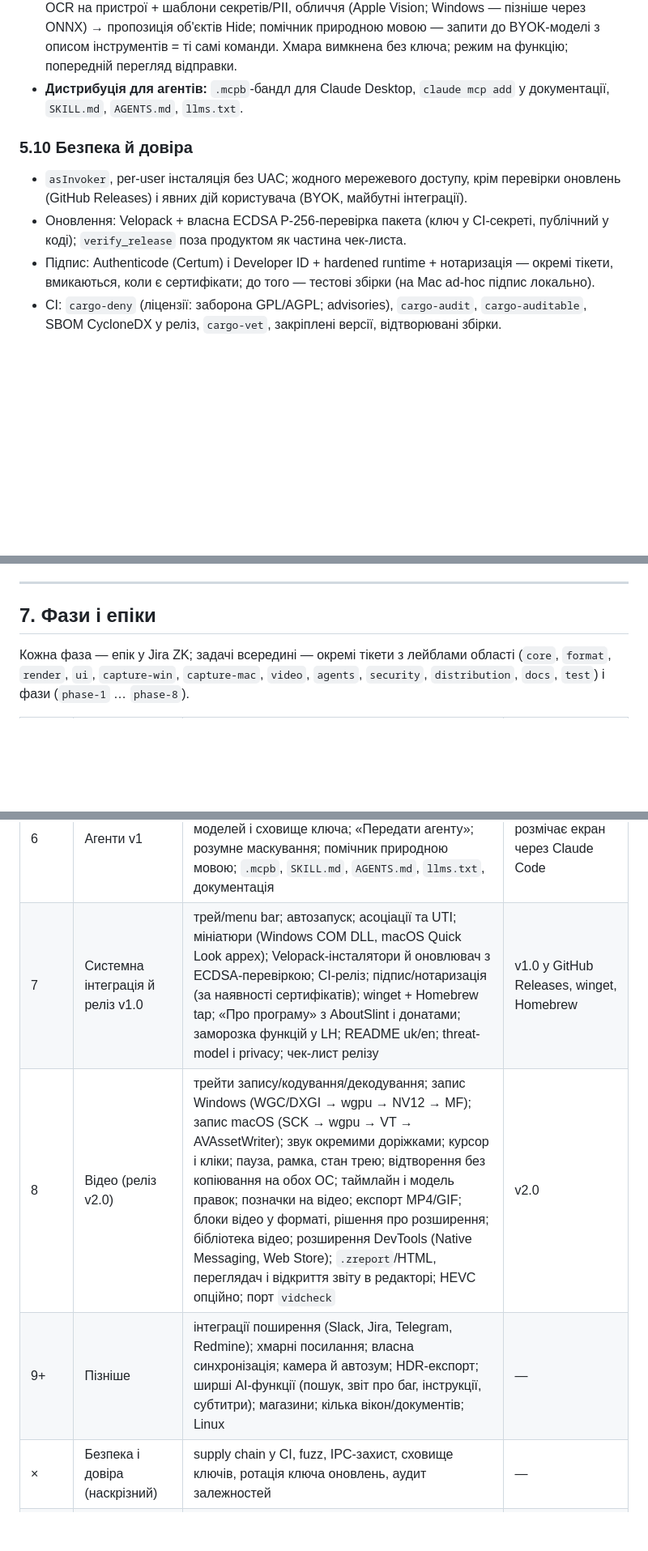
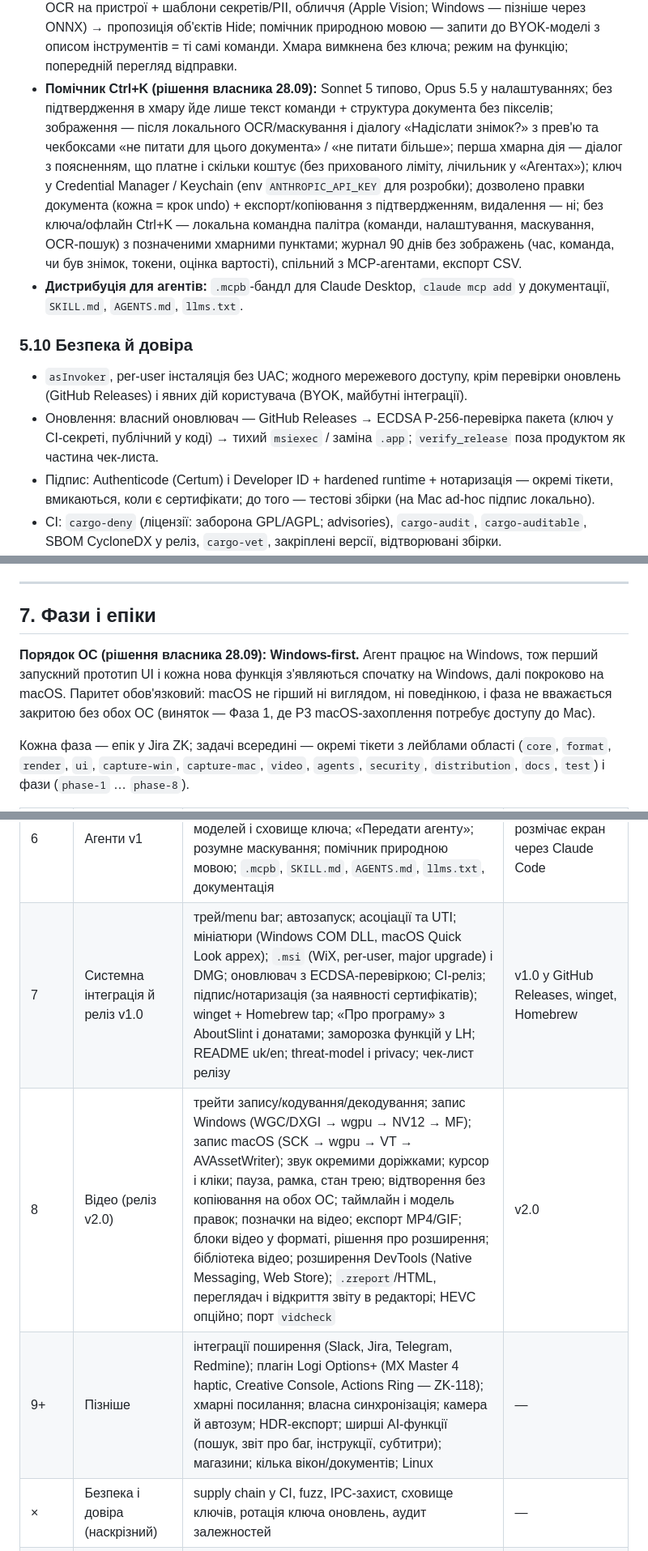
Before and after one commit to V-Plum/znimok, a Markdown page: docs/PLAN.md, 3 parts joined by grey strips. Shown at 81% size. GitHub-like rendering; blank space fills up the shorter version.

Commit message:
ZK-3: PLAN і DESIGN-HANDOFF — рішення власника 28.09 (Копіювати, автозбереження, Windows-first, .msi, помічник)
Co-Authored-By: Claude Fable 5.1 <noreply@anthropic.com>

```diff
--- a/docs/PLAN.md
+++ b/docs/PLAN.md
@@ -342,6 +345,15 @@ UI. Через нього ж працюють: GUI, `znimok` CLI, MCP-інстр
   пристрої + шаблони секретів/PII, обличчя (Apple Vision; Windows — пізніше через ONNX) →
   пропозиція об'єктів Hide; помічник природною мовою — запити до BYOK-моделі з описом інструментів
   = ті самі команди. Хмара вимкнена без ключа; режим на функцію; попередній перегляд відправки.
+- **Помічник Ctrl+K (рішення власника 28.09):** Sonnet 5 типово, Opus 5.5 у налаштуваннях; без
+  підтвердження в хмару йде лише текст команди + структура документа без пікселів; зображення — після
+  локального OCR/маскування і діалогу «Надіслати знімок?» з прев'ю та чекбоксами «не питати для цього
+  документа» / «не питати більше»; перша хмарна дія — діалог з поясненням, що платне і скільки коштує
+  (без прихованого ліміту, лічильник у «Агентах»); ключ у Credential Manager / Keychain (env
+  `ANTHROPIC_API_KEY` для розробки); дозволено правки документа (кожна = крок undo) + експорт/копіювання
+  з підтвердженням, видалення — ні; без ключа/офлайн Ctrl+K — локальна командна палітра (команди,
+  налаштування, маскування, OCR-пошук) з позначеними хмарними пунктами; журнал 90 днів без зображень
+  (час, команда, чи був знімок, токени, оцінка вартості), спільний з MCP-агентами, експорт CSV.
 - **Дистрибуція для агентів:** `.mcpb`-бандл для Claude Desktop, `claude mcp add` у документації,
   `SKILL.md`, `AGENTS.md`, `llms.txt`.
 
@@ -349,7 +361,7 @@ UI. Через нього ж працюють: GUI, `znimok` CLI, MCP-інстр
 
 - `asInvoker`, per-user інсталяція без UAC; жодного мережевого доступу, крім перевірки оновлень
   (GitHub Releases) і явних дій користувача (BYOK, майбутні інтеграції).
-- Оновлення: Velopack + власна ECDSA P-256-перевірка пакета (ключ у CI-секреті, публічний у коді);
+- Оновлення: власний оновлювач — GitHub Releases → ECDSA P-256-перевірка пакета (ключ у CI-секреті, публічний у коді) → тихий `msiexec` / заміна `.app`;
   `verify_release` поза продуктом як частина чек-листа.
 - Підпис: Authenticode (Certum) і Developer ID + hardened runtime + нотаризація — окремі тікети,
   вмикаються, коли є сертифікати; до того — тестові збірки (на Mac ad-hoc підпис локально).
@@ -398,6 +410,11 @@ UI. Через нього ж працюють: GUI, `znimok` CLI, MCP-інстр
 
 ## 7. Фази і епіки
 
+**Порядок ОС (рішення власника 28.09): Windows-first.** Агент працює на Windows, тож перший
+запускний прототип UI і кожна нова функція з'являються спочатку на Windows, далі покроково на macOS.
+Паритет обов'язковий: macOS не гірший ні виглядом, ні поведінкою, і фаза не вважається закритою без
+обох ОС (виняток — Фаза 1, де P3 macOS-захоплення потребує доступу до Mac).
+
 Кожна фаза — епік у Jira ZK; задачі всередині — окремі тікети з лейблами області
 (`core`, `format`, `render`, `ui`, `capture-win`, `capture-mac`, `video`, `agents`, `security`,
 `distribution`, `docs`, `test`) і фази (`phase-1` … `phase-8`).
@@ -411,9 +428,9 @@ UI. Через нього ж працюють: GUI, `znimok` CLI, MCP-інстр
 | 4 | Редактор | оболонка Slint; полотно; усі інструменти; текст і шрифти; ефекти; лічильники/штампи/емодзі/зображення; виділення/групи/вирівнювання; кадр/поворот/тон/розмір; зум/панорама; панелі; бібліотека; налаштування всередині; провідник дозволів; теми; оверлей-режим; порожній редактор | паритет із LH по знімках |
 | 5 | Експорт і поширення | PNG/JPEG/WebP з метаданими; буфер у кількох форматах; системне «Поділитися» (Windows DataTransferManager, macOS NSSharingServicePicker); перетягування назовні; «Копіювати як файл»; «Зберегти як»; імпорт форматів (image, HEIC/AVIF через ОС); самодостатній HTML для знімка з позначками | людина без Znimok відкриває результат |
 | 6 | Агенти v1 | MCP-сервер + інструменти; IPC-проксі й headless; дозволи, індикатор, аудит; провайдери моделей і сховище ключа; «Передати агенту»; розумне маскування; помічник природною мовою; `.mcpb`, `SKILL.md`, `AGENTS.md`, `llms.txt`, документація | агент знімає й розмічає екран через Claude Code |
-| 7 | Системна інтеграція й реліз v1.0 | трей/menu bar; автозапуск; асоціації та UTI; мініатюри (Windows COM DLL, macOS Quick Look appex); Velopack-інсталятори й оновлювач з ECDSA-перевіркою; CI-реліз; підпис/нотаризація (за наявності сертифікатів); winget + Homebrew tap; «Про програму» з AboutSlint і донатами; заморозка функцій у LH; README uk/en; threat-model і privacy; чек-лист релізу | v1.0 у GitHub Releases, winget, Homebrew |
+| 7 | Системна інтеграція й реліз v1.0 | трей/menu bar; автозапуск; асоціації та UTI; мініатюри (Windows COM DLL, macOS Quick Look appex); `.msi` (WiX, per-user, major upgrade) і DMG; оновлювач з ECDSA-перевіркою; CI-реліз; підпис/нотаризація (за наявності сертифікатів); winget + Homebrew tap; «Про програму» з AboutSlint і донатами; заморозка функцій у LH; README uk/en; threat-model і privacy; чек-лист релізу | v1.0 у GitHub Releases, winget, Homebrew |
 | 8 | Відео (реліз v2.0) | трейти запису/кодування/декодування; запис Windows (WGC/DXGI → wgpu → NV12 → MF); запис macOS (SCK → wgpu → VT → AVAssetWriter); звук окремими доріжками; курсор і кліки; пауза, рамка, стан трею; відтворення без копіювання на обох ОС; таймлайн і модель правок; позначки на відео; експорт MP4/GIF; блоки відео у форматі, рішення про розширення; бібліотека відео; розширення DevTools (Native Messaging, Web Store); `.zreport`/HTML, переглядач і відкриття звіту в редакторі; HEVC опційно; порт `vidcheck` | v2.0 |
-| 9+ | Пізніше | інтеграції поширення (Slack, Jira, Telegram, Redmine); хмарні посилання; власна синхронізація; камера й автозум; HDR-експорт; ширші AI-функції (пошук, звіт про баг, інструкції, субтитри); магазини; кілька вікон/документів; Linux | — |
+| 9+ | Пізніше | інтеграції поширення (Slack, Jira, Telegram, Redmine); плагін Logi Options+ (MX Master 4 haptic, Creative Console, Actions Ring — ZK-118); хмарні посилання; власна синхронізація; камера й автозум; HDR-експорт; ширші AI-функції (пошук, звіт про баг, інструкції, субтитри); магазини; кілька вікон/документів; Linux | — |
 | × | Безпека і довіра (наскрізний) | supply chain у CI, fuzz, IPC-захист, сховище ключів, ротація ключа оновлень, аудит залежностей | — |
 | × | Тестування і якість (наскрізний) | golden-тести, синтетичні джерела, e2e через команди, тестовий бекенд Slint, матриця GPU, `verify_release` | — |
 
```
Also changed, not shown: other parts of docs/PLAN.md (+5 -2 lines), docs/DESIGN-HANDOFF.md (added, +47 -0 lines).
